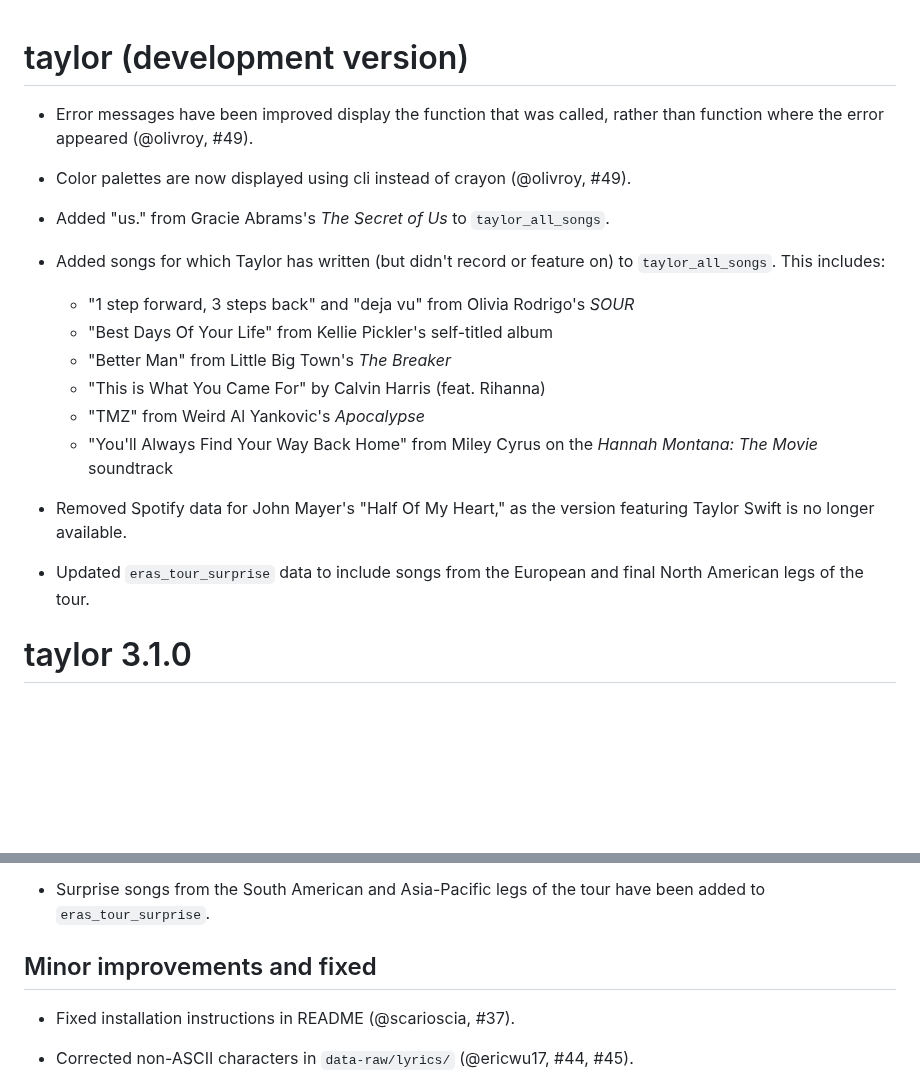
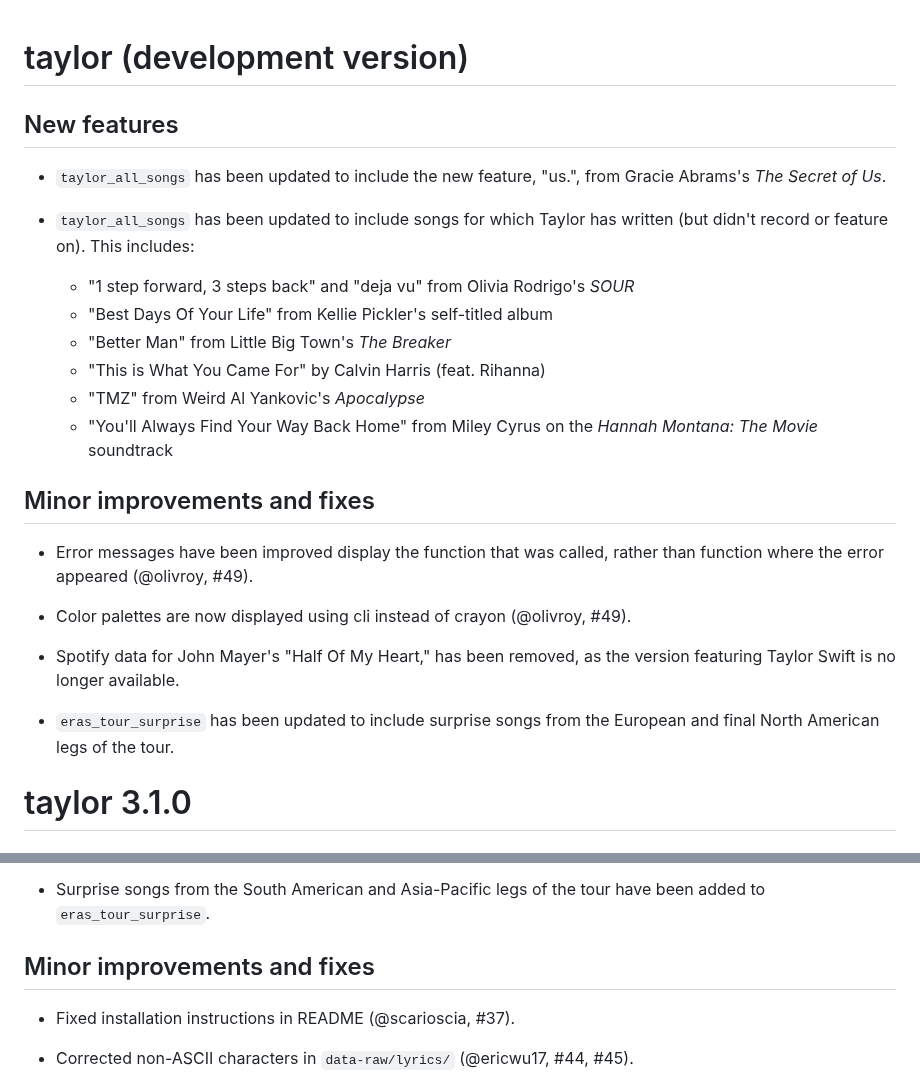
Before and after one commit to wjakethompson/taylor, a Markdown page: NEWS.md, 2 parts joined by grey strips. Rendered like a GitHub page; blank space fills up the shorter version.

Commit message:
polish NEWS

```diff
--- a/NEWS.md
+++ b/NEWS.md
@@ -1,25 +1,32 @@
 # taylor (development version)
+
+## New features
+
+* `taylor_all_songs` has been updated to include the new feature, "us.", from
+  Gracie Abrams's *The Secret of Us*.
+
+* `taylor_all_songs` has been updated to include songs for which Taylor has
+  written (but didn't record or feature on). This includes:
+  * "1 step forward, 3 steps back" and "deja vu" from Olivia Rodrigo's *SOUR*
+  * "Best Days Of Your Life" from Kellie Pickler's self-titled album
+  * "Better Man" from Little Big Town's *The Breaker*
+  * "This is What You Came For" by Calvin Harris (feat. Rihanna)
+  * "TMZ" from Weird Al Yankovic's *Apocalypse*
+  * "You'll Always Find Your Way Back Home" from Miley Cyrus on the
+    *Hannah Montana: The Movie* soundtrack
+
+## Minor improvements and fixes
 
 * Error messages have been improved display the function that was called,
   rather than function where the error appeared (@olivroy, #49).
 
 * Color palettes are now displayed using cli instead of crayon (@olivroy, #49).
 
-* Added "us." from Gracie Abrams's *The Secret of Us* to `taylor_all_songs`.
+* Spotify data for John Mayer's "Half Of My Heart," has been removed, as the
+  version featuring Taylor Swift is no longer available.
 
-* Added songs for which Taylor has written (but didn't record or feature on) to `taylor_all_songs`. This includes:
-  * "1 step forward, 3 steps back" and "deja vu" from Olivia Rodrigo's *SOUR*
-  * "Best Days Of Your Life" from Kellie Pickler's self-titled album
-  * "Better Man" from Little Big Town's *The Breaker*
-  * "This is What You Came For" by Calvin Harris (feat. Rihanna)
-  * "TMZ" from Weird Al Yankovic's *Apocalypse*
-  * "You'll Always Find Your Way Back Home" from Miley Cyrus on the *Hannah Montana: The Movie* soundtrack
-
-* Removed Spotify data for John Mayer's "Half Of My Heart," as the version
-  featuring Taylor Swift is no longer available.
-
-* Updated `eras_tour_surprise` data to include songs from the European and final
-  North American legs of the tour.
+* `eras_tour_surprise` has been updated to include surprise songs from the
+  European and final North American legs of the tour.
 
 # taylor 3.1.0
 
@@ -39,7 +46,7 @@
 * Surprise songs from the South American and Asia-Pacific legs of the tour have
   been added to `eras_tour_surprise`.
 
-## Minor improvements and fixed
+## Minor improvements and fixes
 
 * Fixed installation instructions in README (@scarioscia, #37).
 
```
